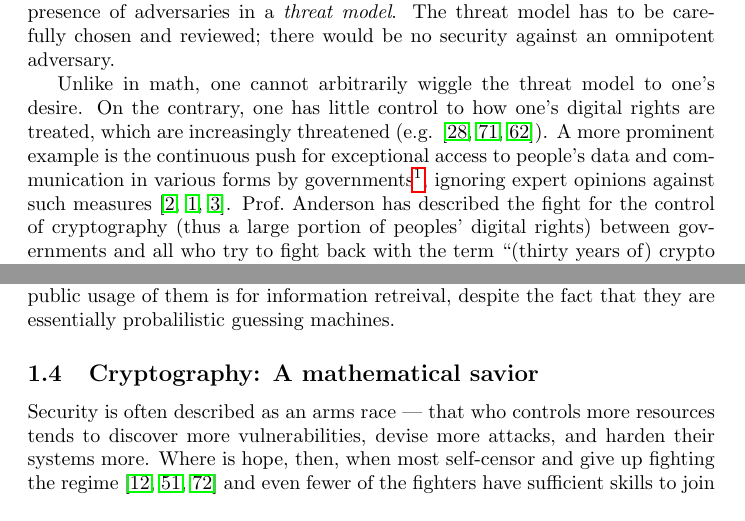
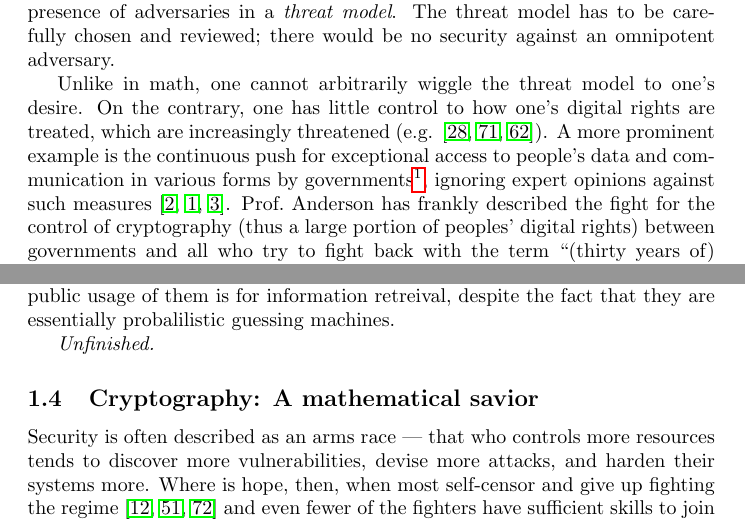
Before and after one commit to guanyuming-he/guanyuming-he, a LaTeX document (interests/main.tex): two parts of pages 2 and 6 of 22 before the commit and two parts of pages 2 and 6 of 23 after it, joined at a grey line, cut so that both start at the same text. Compiled offline with pdfLaTeX.

Commit message:
fix two places in the main version.

```diff
--- a/interests/main.tex
+++ b/interests/main.tex
@@ -57,10 +57,10 @@ https://eur-lex.europa.eu/legal-content/EN/TXT/?uri=COM\%3A2022\%3A209\%3AFIN}
 {Chat Control} proposal in 2025. See \url{
 https://eutechloop.com/time-is-running-chat-control/}.}, ignoring expert
 opinions against such measures \cite{keys.under.doormats, bugs.in.our.pockets,
-chatcontrolchildprotection}. Prof.~Anderson has described the fight for the
-control of cryptography (thus a large portion of peoples' digital rights)
-between governments and all who try to fight back with the term ``(thirty
-years of) crypto war'' \cite{anderson.freedom}. In this section, you will see a
+chatcontrolchildprotection}. Prof.~Anderson has frankly described the fight for
+the control of cryptography (thus a large portion of peoples' digital rights)
+between governments and all who try to fight back with the term ``(thirty years
+of) crypto war'' \cite{anderson.freedom}. In this section, you will see a
 similar tone to Prof.~Anderson's honesty which I admire --- I aim to approach
 my work with the same honesty --- to confront problems as they are, to fight
 against injustice even when inconvenient, and to maintain my integrity
@@ -245,6 +245,8 @@ The contemporary popularity of LLMs in both the academia and the general public
 is so obvious that I don't need to cite to support it. One particular public
 usage of them is for information retreival, despite the fact that they are
 essentially probalilistic guessing machines.
+
+\emph{Unfinished.}
 
 \subsection[Cryptography]{Cryptography: A mathematical savior}
 \label{sec.crypto}
```
Also changed, not shown: interests/main.pdf.
